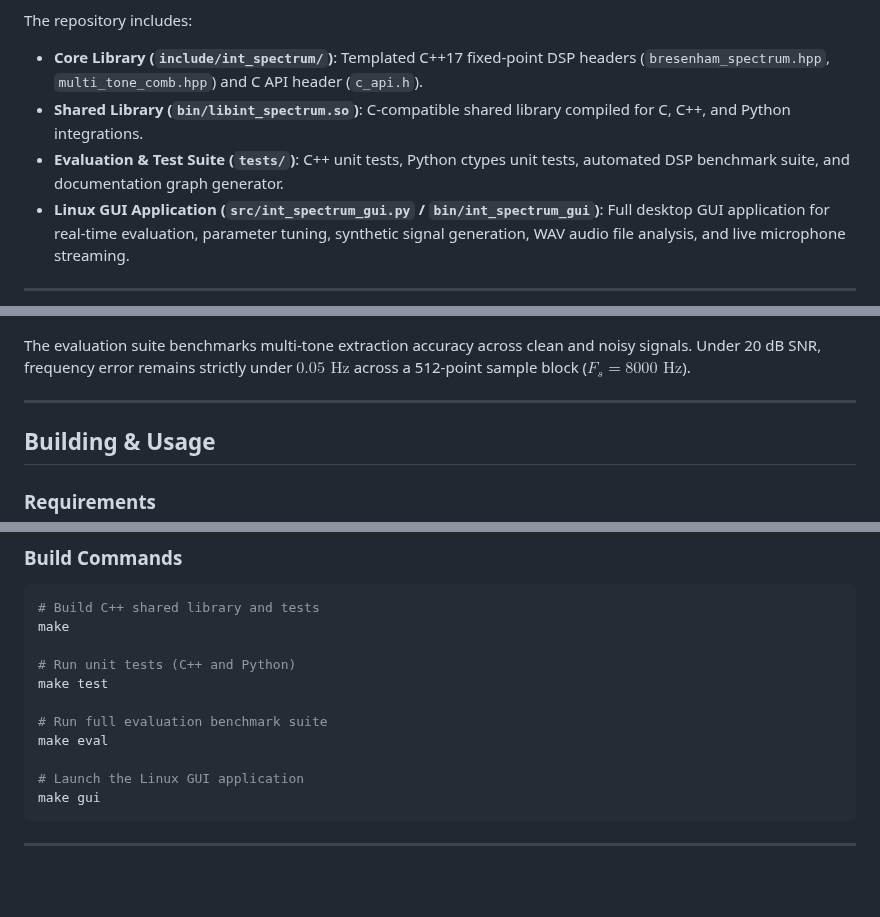
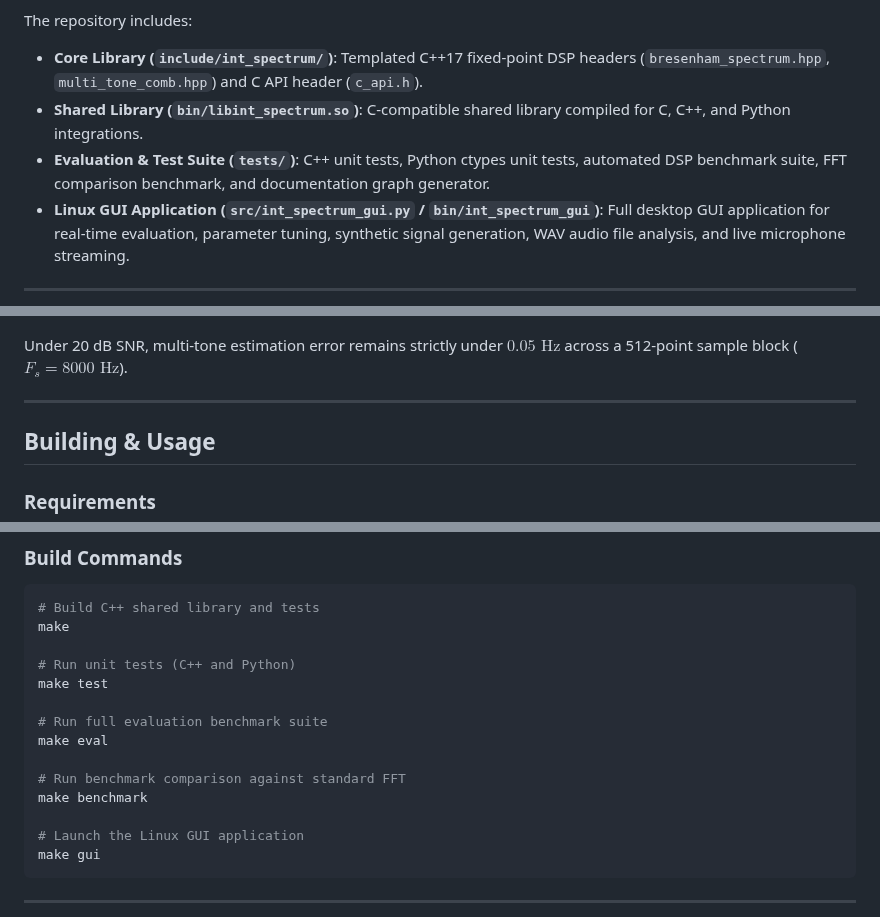
Before and after one commit to piotrcurious/int_spectrum, a Markdown page: README.md, 3 parts joined by grey strips. GitHub-like rendering; blank space fills up the shorter version.

```diff
--- a/README.md
+++ b/README.md
@@ -11,7 +11,7 @@ DSP frequency discriminator and multi-tone spectral analyzer using crude integer
 The repository includes:
 - **Core Library (`include/int_spectrum/`)**: Templated C++17 fixed-point DSP headers (`bresenham_spectrum.hpp`, `multi_tone_comb.hpp`) and C API header (`c_api.h`).
 - **Shared Library (`bin/libint_spectrum.so`)**: C-compatible shared library compiled for C, C++, and Python integrations.
-- **Evaluation & Test Suite (`tests/`)**: C++ unit tests, Python ctypes unit tests, automated DSP benchmark suite, and documentation graph generator.
+- **Evaluation & Test Suite (`tests/`)**: C++ unit tests, Python ctypes unit tests, automated DSP benchmark suite, FFT comparison benchmark, and documentation graph generator.
 - **Linux GUI Application (`src/int_spectrum_gui.py` / `bin/int_spectrum_gui`)**: Full desktop GUI application for real-time evaluation, parameter tuning, synthetic signal generation, WAV audio file analysis, and live microphone streaming.
 
 ---
@@ -59,7 +90,7 @@ int_spectrum/
 
 ![Estimation Accuracy vs SNR](docs/images/snr_performance.png)
 
-The evaluation suite benchmarks multi-tone extraction accuracy across clean and noisy signals. Under 20 dB SNR, frequency error remains strictly under $0.05\text{ Hz}$ across a 512-point sample block ($F_s = 8000\text{ Hz}$).
+Under 20 dB SNR, multi-tone estimation error remains strictly under $0.05\text{ Hz}$ across a 512-point sample block ($F_s = 8000\text{ Hz}$).
 
 ---
 
@@ -81,6 +112,9 @@ make test
 
 # Run full evaluation benchmark suite
 make eval
+
+# Run benchmark comparison against standard FFT
+make benchmark
 
 # Launch the Linux GUI application
 make gui
```
Also changed, not shown: other parts of README.md (+33 -2 lines), docs/images/fft_vs_intspectrum.png (added), 3 other files.
